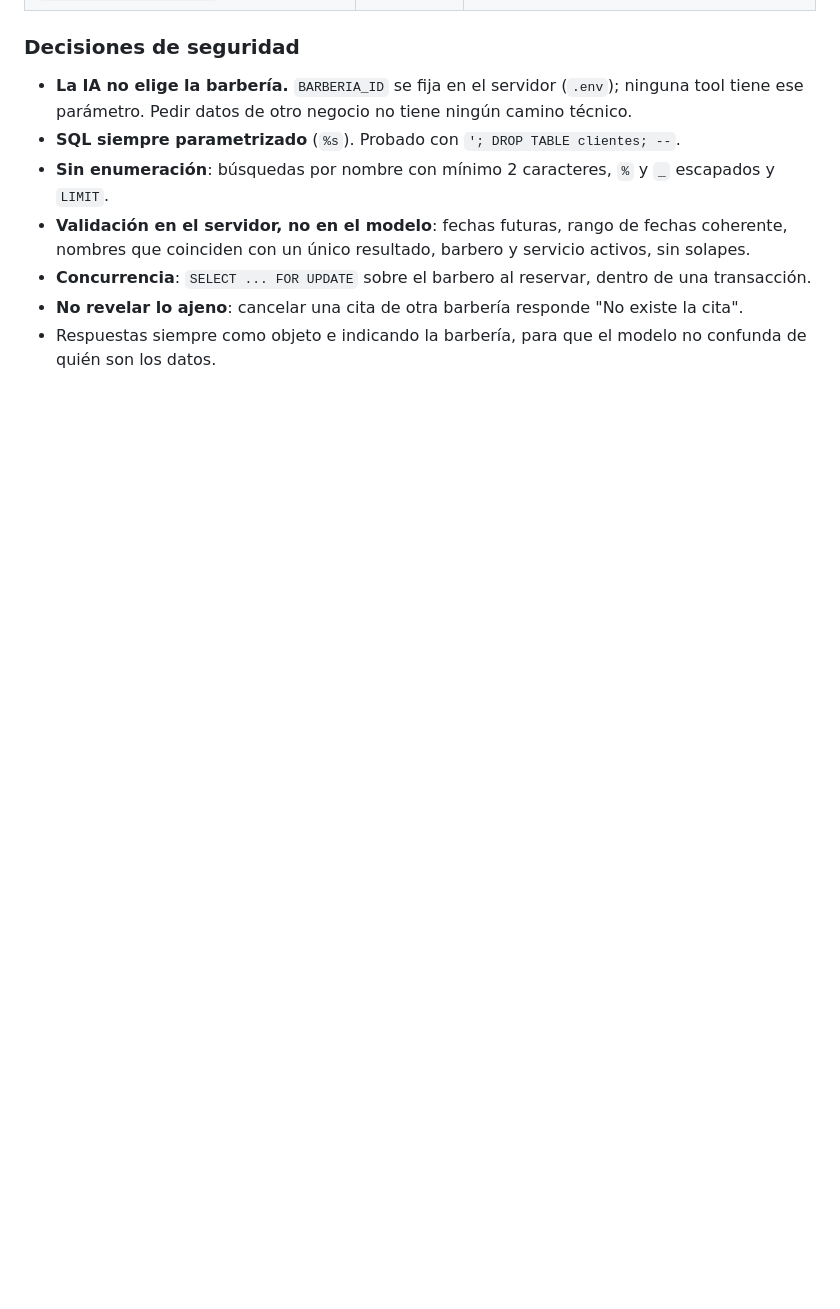
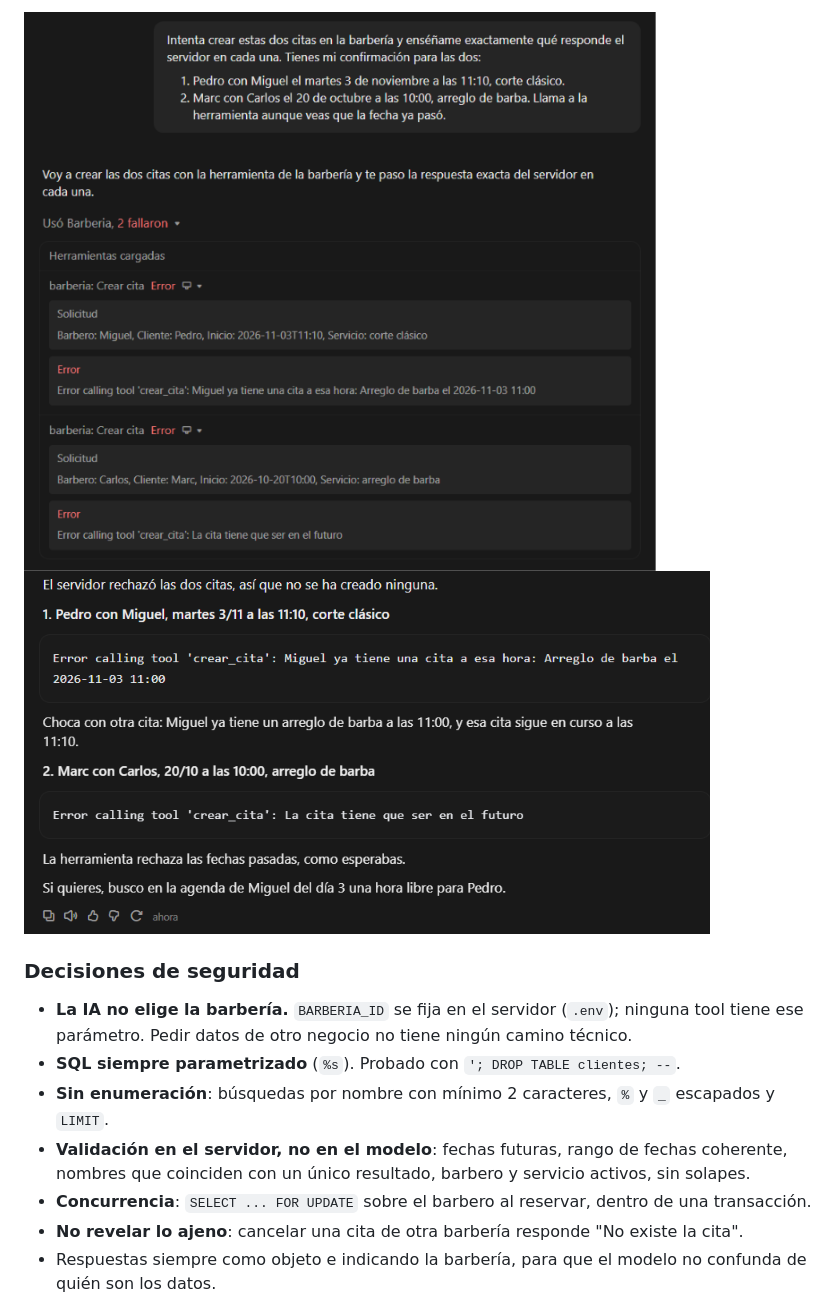
Before and after one commit to renzo16082006-cpu/barberia-ai, a Markdown page: README.md, the part around one of its changes. GitHub-like rendering; pictures changed too: docs/capturas/03a-validaciones-errores.png (added), docs/capturas/03b-validaciones-respuesta.png (added); blank space fills up the shorter version.

Commit message:
README: capturas del servidor MCP en Claude Desktop

```diff
--- a/README.md
+++ b/README.md
@@ -41,3 +55,5 @@ Servidor [MCP](https://modelcontextprotocol.io) en Python con **FastMCP 4** y **
+![Errores de validación](docs/capturas/03a-validaciones-errores.png)
+![Respuesta de Claude](docs/capturas/03b-validaciones-respuesta.png)
 ### Decisiones de seguridad
 
 - **La IA no elige la barbería.** `BARBERIA_ID` se fija en el servidor (`.env`); ninguna tool
```
Also changed, not shown: other parts of README.md (+14 -0 lines), docs/capturas/01a-citas-pedro-json.png (added), docs/capturas/01b-citas-pedro-respuesta.png (added), docs/capturas/02a-suplantacion-intento.png (added), docs/capturas/02b-suplantacion-respuesta.png (added).
